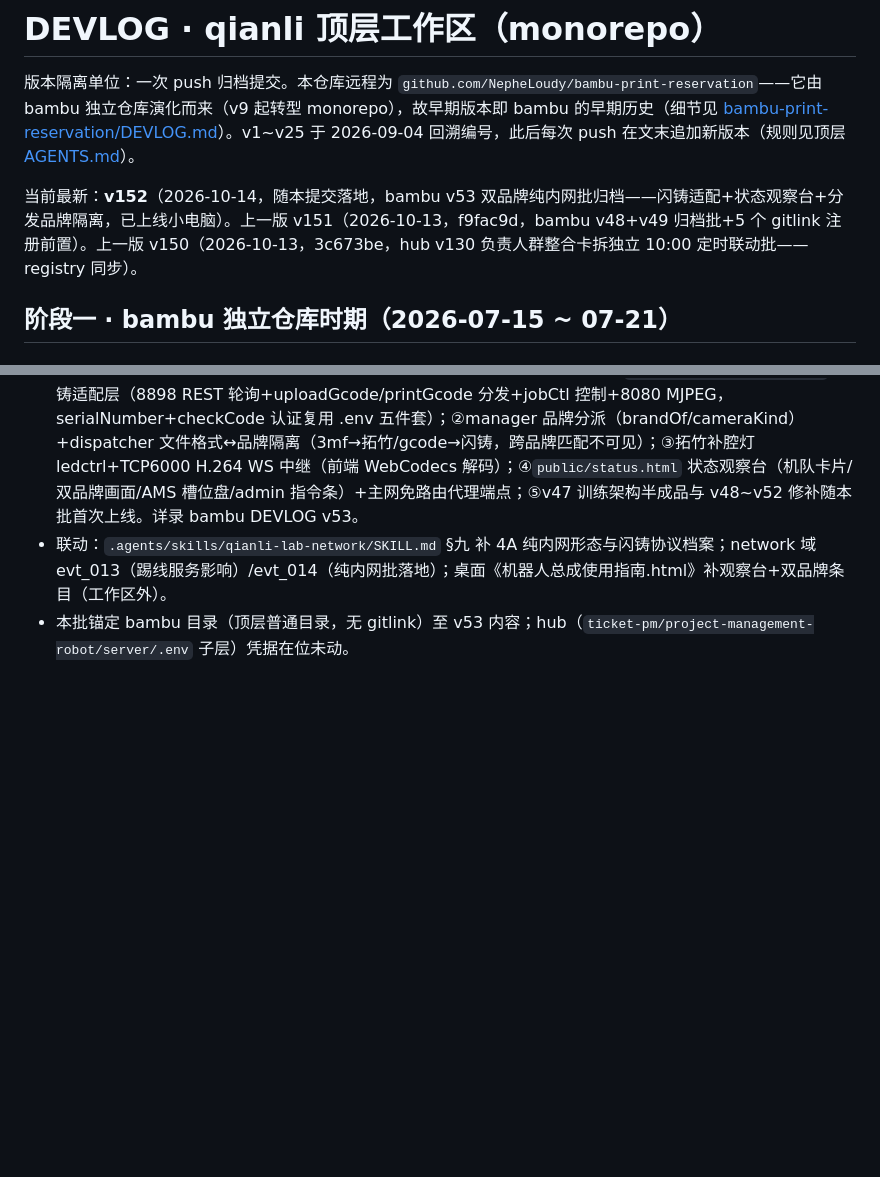
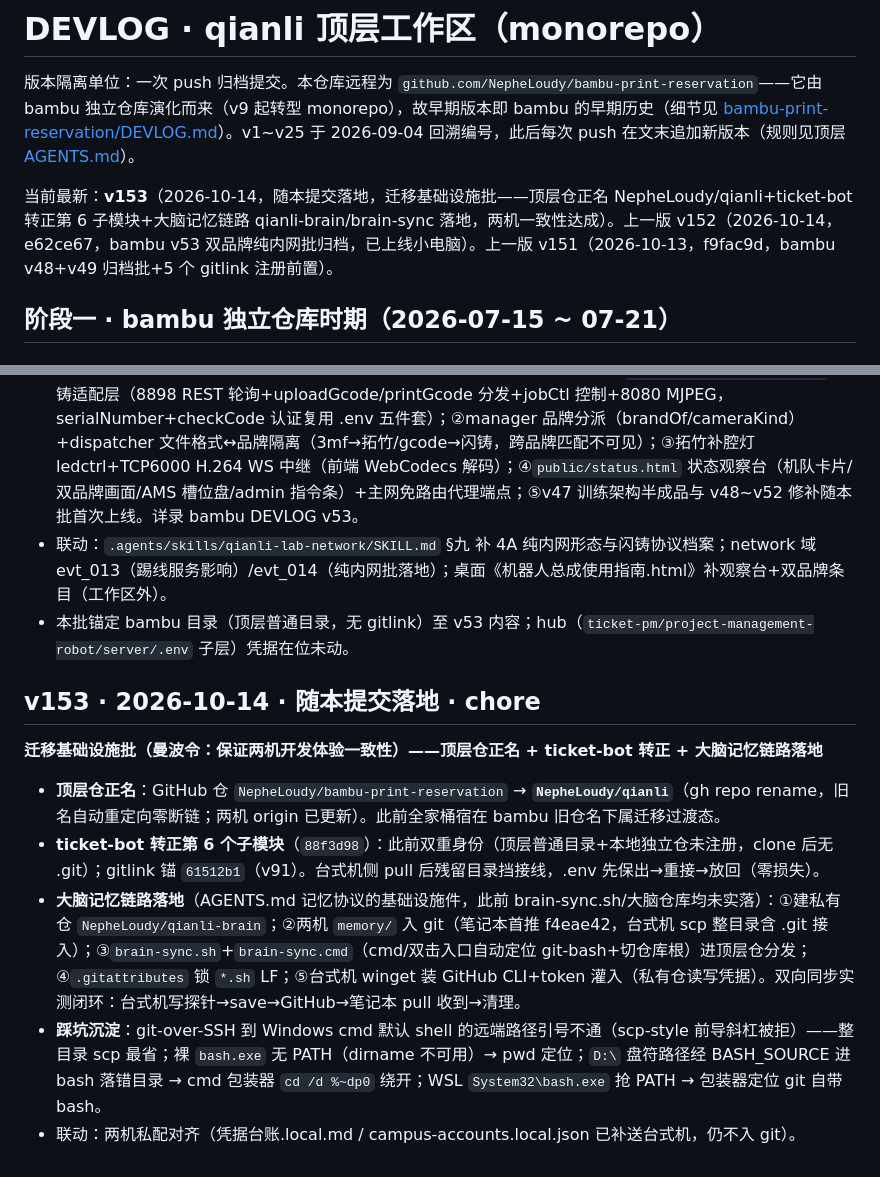
Before and after one commit to NepheLoudy/bambu-print-reservation, a Markdown page: DEVLOG.md, 2 parts joined by grey strips. GitHub-like rendering; blank space fills up the shorter version.

Commit message:
docs: v153 DEVLOG——迁移基础设施批记账（正名+ticket-bot 转正+brain-sync 落地+踩坑沉淀）

```diff
--- a/DEVLOG.md
+++ b/DEVLOG.md
@@ -2,7 +2,7 @@
 
 版本隔离单位：一次 push 归档提交。本仓库远程为 `github.com/NepheLoudy/bambu-print-reservation`——它由 bambu 独立仓库演化而来（v9 起转型 monorepo），故早期版本即 bambu 的早期历史（细节见 [bambu-print-reservation/DEVLOG.md](bambu-print-reservation/DEVLOG.md)）。v1~v25 于 2026-09-04 回溯编号，此后每次 push 在文末追加新版本（规则见顶层 [AGENTS.md](AGENTS.md)）。
 
-当前最新：**v152**（2026-10-14，随本提交落地，bambu v53 双品牌纯内网批归档——闪铸适配+状态观察台+分发品牌隔离，已上线小电脑）。上一版 v151（2026-10-13，f9fac9d，bambu v48+v49 归档批+5 个 gitlink 注册前置）。上一版 v150（2026-10-13，3c673be，hub v130 负责人群整合卡拆独立 10:00 定时联动批——registry 同步）。
+当前最新：**v153**（2026-10-14，随本提交落地，迁移基础设施批——顶层仓正名 NepheLoudy/qianli+ticket-bot 转正第 6 子模块+大脑记忆链路 qianli-brain/brain-sync 落地，两机一致性达成）。上一版 v152（2026-10-14，e62ce67，bambu v53 双品牌纯内网批归档，已上线小电脑）。上一版 v151（2026-10-13，f9fac9d，bambu v48+v49 归档批+5 个 gitlink 注册前置）。
 
 ## 阶段一 · bambu 独立仓库时期（2026-07-15 ~ 07-21）
 
@@ -1300,3 +1300,13 @@
 - 曼波令：4A 打印机路由器拔 wan 线转纯内网前，把打印机内网文件分发、显式可选 UI、状态观察 UI（画面/AMS/操作指令、拓竹+闪铸双品牌）全部做好。bambu-print-reservation v53 已 `npm run push` 上线（pm2 online、health ok、/status.html 200），15 套桩测试全绿。要点：①`src/printer/flashforge.js` 闪铸适配层（8898 REST 轮询+uploadGcode/printGcode 分发+jobCtl 控制+8080 MJPEG，serialNumber+checkCode 认证复用 .env 五件套）；②manager 品牌分派（brandOf/cameraKind）+dispatcher 文件格式↔品牌隔离（3mf→拓竹/gcode→闪铸，跨品牌匹配不可见）；③拓竹补腔灯 ledctrl+TCP6000 H.264 WS 中继（前端 WebCodecs 解码）；④`public/status.html` 状态观察台（机队卡片/双品牌画面/AMS 槽位盘/admin 指令条）+主网免路由代理端点；⑤v47 训练架构半成品与 v48~v52 修补随本批首次上线。详录 bambu DEVLOG v53。
 - 联动：`.agents/skills/qianli-lab-network/SKILL.md` §九 补 4A 纯内网形态与闪铸协议档案；network 域 evt_013（踢线服务影响）/evt_014（纯内网批落地）；桌面《机器人总成使用指南.html》补观察台+双品牌条目（工作区外）。
 - 本批锚定 bambu 目录（顶层普通目录，无 gitlink）至 v53 内容；hub（`ticket-pm/project-management-robot/server/.env` 子层）凭据在位未动。
+
+## v153 · 2026-10-14 · 随本提交落地 · chore
+
+**迁移基础设施批（曼波令：保证两机开发体验一致性）——顶层仓正名 + ticket-bot 转正 + 大脑记忆链路落地**
+
+- **顶层仓正名**：GitHub 仓 `NepheLoudy/bambu-print-reservation` → **`NepheLoudy/qianli`**（gh repo rename，旧名自动重定向零断链；两机 origin 已更新）。此前全家桶宿在 bambu 旧仓名下属迁移过渡态。
+- **ticket-bot 转正第 6 个子模块**（`88f3d98`）：此前双重身份（顶层普通目录+本地独立仓未注册，clone 后无 .git）；gitlink 锚 `61512b1`（v91）。台式机侧 pull 后残留目录挡接线，.env 先保出→重接→放回（零损失）。
+- **大脑记忆链路落地**（AGENTS.md 记忆协议的基础设施件，此前 brain-sync.sh/大脑仓库均未实落）：①建私有仓 `NepheLoudy/qianli-brain`；②两机 `memory/` 入 git（笔记本首推 f4eae42，台式机 scp 整目录含 .git 接入）；③`brain-sync.sh`+`brain-sync.cmd`（cmd/双击入口自动定位 git-bash+切仓库根）进顶层仓分发；④`.gitattributes` 锁 `*.sh` LF；⑤台式机 winget 装 GitHub CLI+token 灌入（私有仓读写凭据）。双向同步实测闭环：台式机写探针→save→GitHub→笔记本 pull 收到→清理。
+- **踩坑沉淀**：git-over-SSH 到 Windows cmd 默认 shell 的远端路径引号不通（scp-style 前导斜杠被拒）——整目录 scp 最省；裸 `bash.exe` 无 PATH（dirname 不可用）→ pwd 定位；`D:\` 盘符路径经 BASH_SOURCE 进 bash 落错目录 → cmd 包装器 `cd /d %~dp0` 绕开；WSL `System32\bash.exe` 抢 PATH → 包装器定位 git 自带 bash。
+- 联动：两机私配对齐（凭据台账.local.md / campus-accounts.local.json 已补送台式机，仍不入 git）。
```
